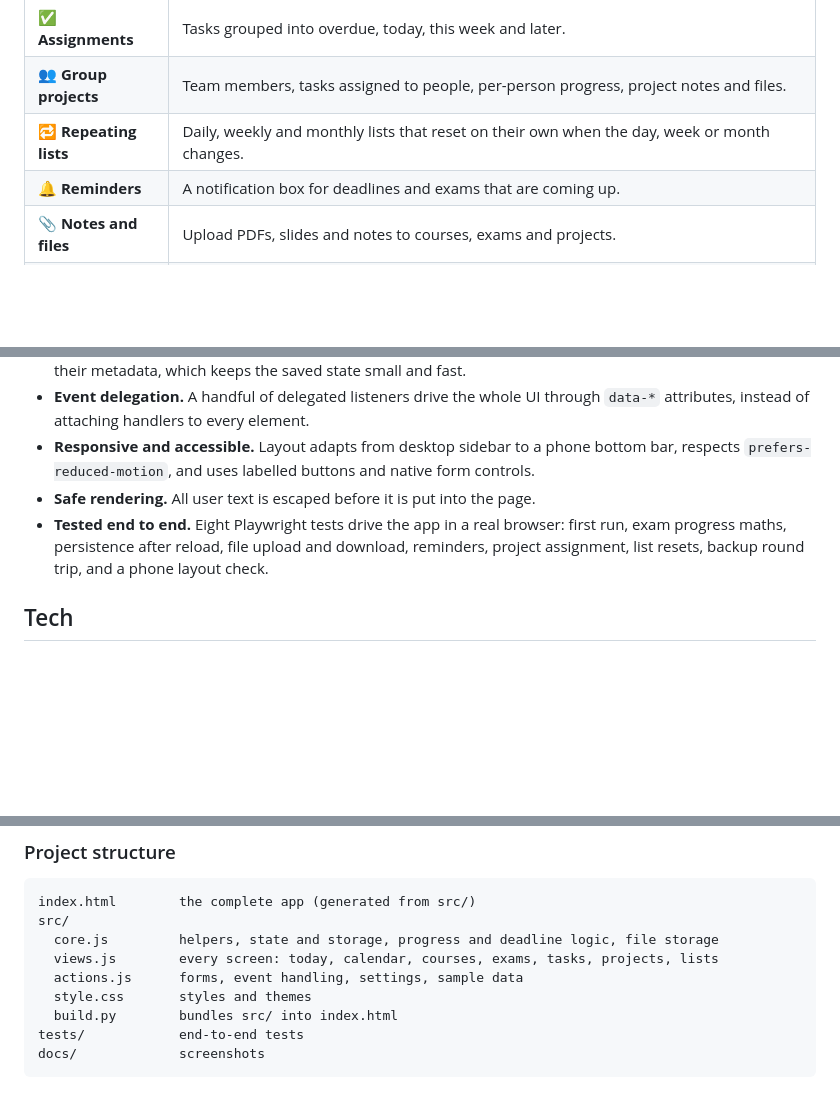
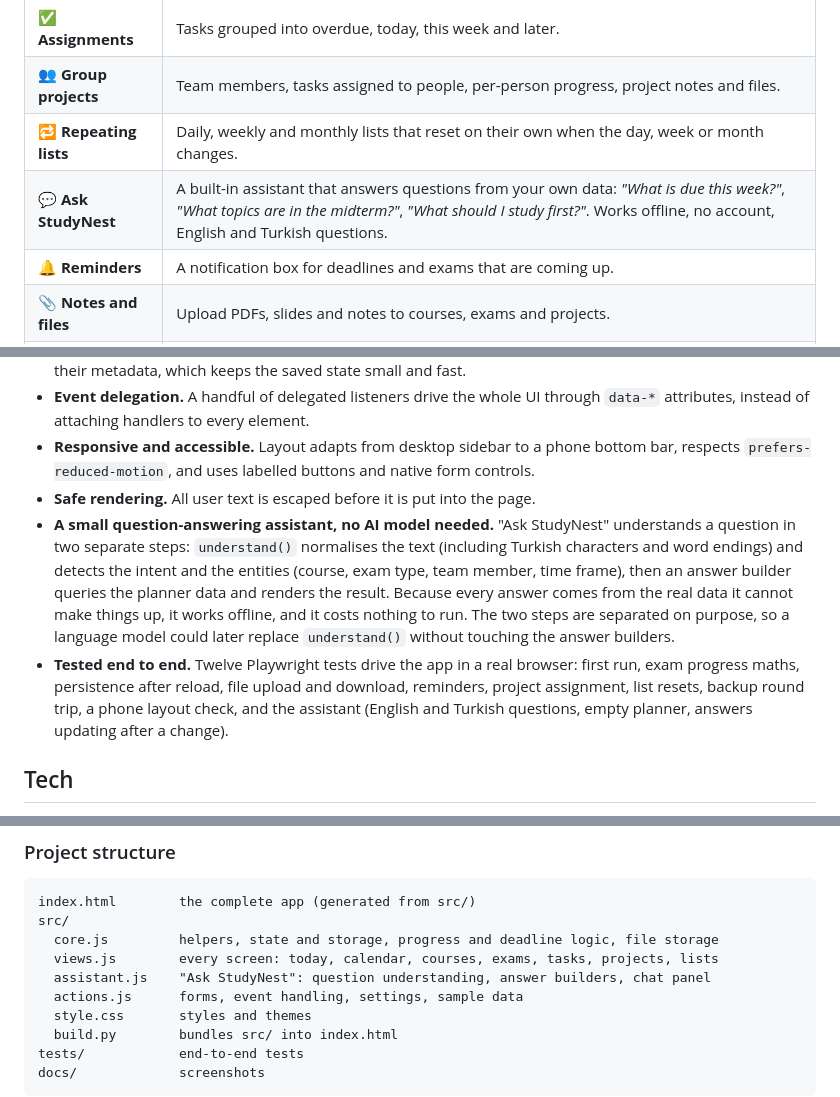
Before and after one commit to EcemKaradas/studynest, a Markdown page: README.md, 3 parts joined by grey strips. Drawn GitHub-style; blank space fills up the shorter version.

Commit message:
Add Ask StudyNest assistant feature to README
Added a built-in assistant feature to answer questions based on user data, enhancing user interaction and offline capabilities.

```diff
--- a/README.md
+++ b/README.md
@@ -26,6 +26,7 @@ StudyNest is the result. I use it for my own university life.
 | ✅ **Assignments** | Tasks grouped into overdue, today, this week and later. |
 | 👥 **Group projects** | Team members, tasks assigned to people, per-person progress, project notes and files. |
 | 🔁 **Repeating lists** | Daily, weekly and monthly lists that reset on their own when the day, week or month changes. |
+| 💬 **Ask StudyNest** | A built-in assistant that answers questions from your own data: *"What is due this week?"*, *"What topics are in the midterm?"*, *"What should I study first?"*. Works offline, no account, English and Turkish questions. |
 | 🔔 **Reminders** | A notification box for deadlines and exams that are coming up. |
 | 📎 **Notes and files** | Upload PDFs, slides and notes to courses, exams and projects. |
 | 🎨 **Look and feel** | Soft colours, light and cosy dark theme, encouraging messages and small celebrations when you finish something. |
@@ -54,7 +59,8 @@ StudyNest is the result. I use it for my own university life.
 - **Event delegation.** A handful of delegated listeners drive the whole UI through `data-*` attributes, instead of attaching handlers to every element.
 - **Responsive and accessible.** Layout adapts from desktop sidebar to a phone bottom bar, respects `prefers-reduced-motion`, and uses labelled buttons and native form controls.
 - **Safe rendering.** All user text is escaped before it is put into the page.
-- **Tested end to end.** Eight Playwright tests drive the app in a real browser: first run, exam progress maths, persistence after reload, file upload and download, reminders, project assignment, list resets, backup round trip, and a phone layout check.
+- **A small question-answering assistant, no AI model needed.** "Ask StudyNest" understands a question in two separate steps: `understand()` normalises the text (including Turkish characters and word endings) and detects the intent and the entities (course, exam type, team member, time frame), then an answer builder queries the planner data and renders the result. Because every answer comes from the real data it cannot make things up, it works offline, and it costs nothing to run. The two steps are separated on purpose, so a language model could later replace `understand()` without touching the answer builders.
+- **Tested end to end.** Twelve Playwright tests drive the app in a real browser: first run, exam progress maths, persistence after reload, file upload and download, reminders, project assignment, list resets, backup round trip, a phone layout check, and the assistant (English and Turkish questions, empty planner, answers updating after a change).
 
 ## Tech
 
@@ -79,6 +85,7 @@ index.html        the complete app (generated from src/)
 src/
   core.js         helpers, state and storage, progress and deadline logic, file storage
   views.js        every screen: today, calendar, courses, exams, tasks, projects, lists
+  assistant.js    "Ask StudyNest": question understanding, answer builders, chat panel
   actions.js      forms, event handling, settings, sample data
   style.css       styles and themes
   build.py        bundles src/ into index.html
```
Also changed, not shown: other parts of README.md (+5 -0 lines).
